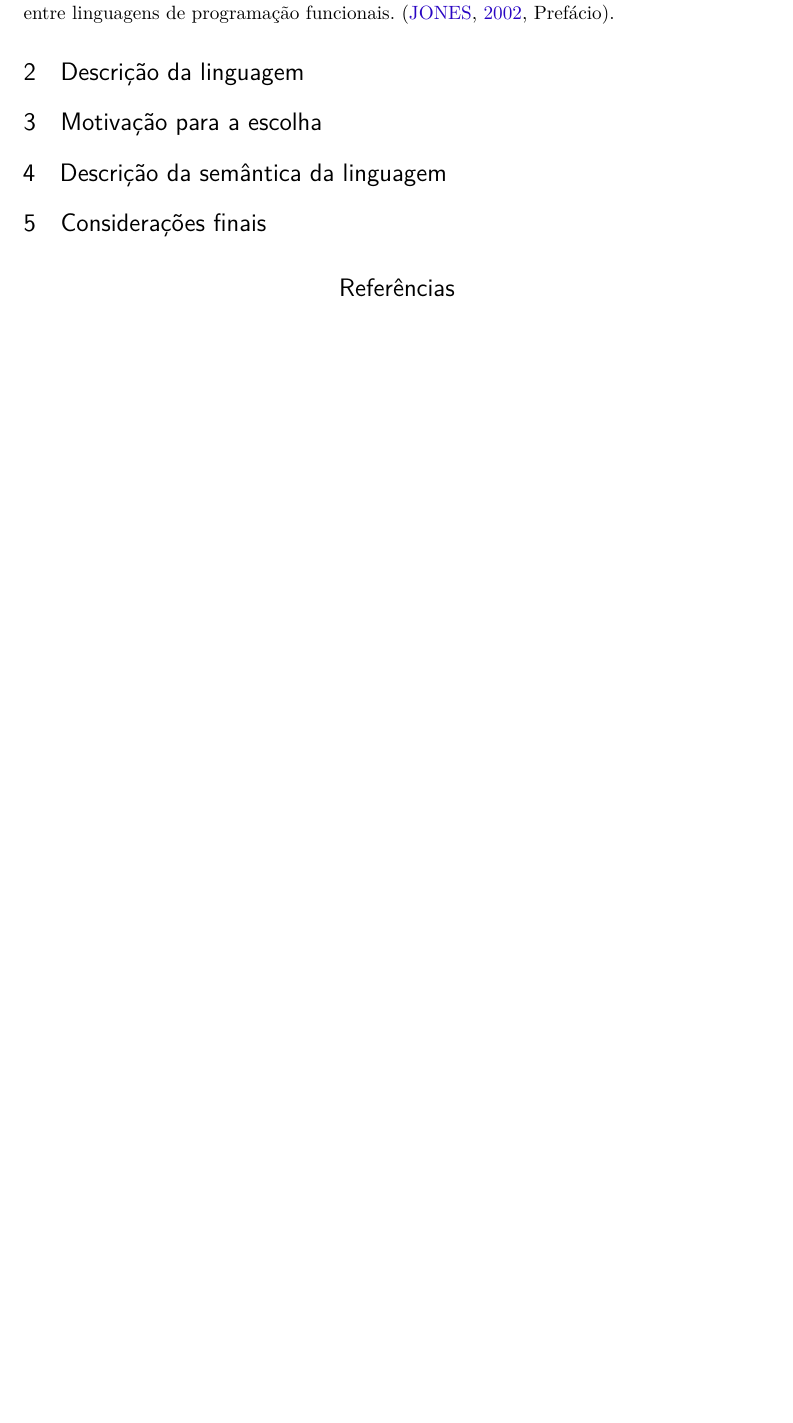
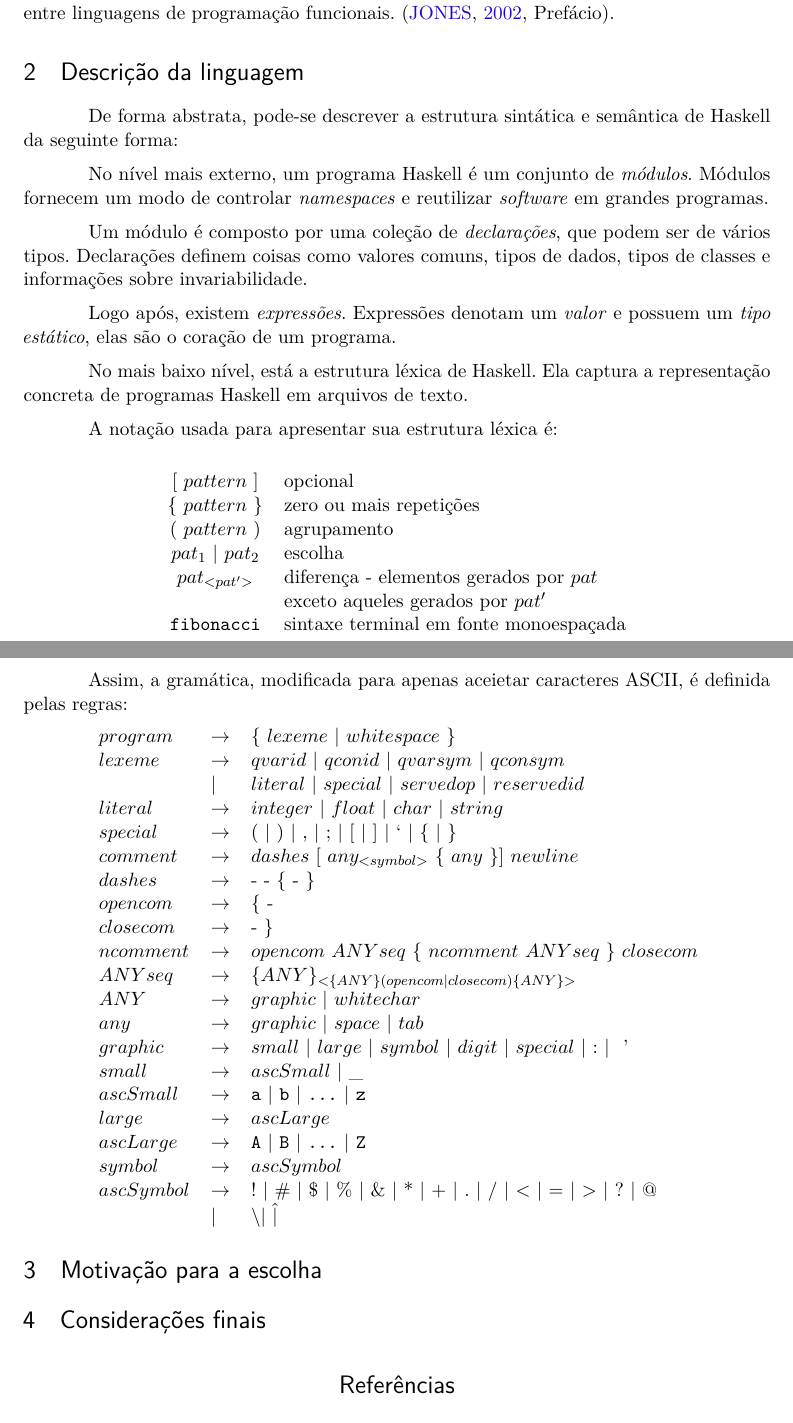
Before and after one commit to mikaelmello/afthc, a LaTeX thesis (1-theme-pick/report.tex): part of page 2 of 2 before the commit and two parts of pages 2 and 3 of 3 after it, the two joined at a grey line, cut so that both start at the same text, the shorter picture padded with empty space. Compiled offline with pdfLaTeX.

Commit message:
Add texts about Haskell
Signed-off-by: Mikael Mello <git@mikaelmello.com>

```diff
--- a/1-theme-pick/report.tex
+++ b/1-theme-pick/report.tex
@@ -270,9 +270,68 @@ desnecessária entre linguagens de programação funcionais. \cite[Prefácio]{Ha
 % ----------------------------------------------------------
 \section{Descrição da linguagem}
 
+De forma abstrata, pode-se descrever a estrutura sintática e semântica
+de Haskell da seguinte forma:
+
+No nível mais externo, um programa Haskell é um conjunto de
+\textit{módulos}. Módulos fornecem um modo de controlar \textit{namespaces}
+e reutilizar \textit{software} em grandes programas.
+
+Um módulo é composto por uma coleção de \textit{declarações}, que podem
+ser de vários tipos. Declarações definem coisas como valores comuns,
+tipos de dados, tipos de classes e informações sobre invariabilidade.
+
+Logo após, existem \textit{expressões}. Expressões denotam um \textit{valor}
+e possuem um \textit{tipo estático}, elas são o coração de um programa.
+
+No mais baixo nível, está a estrutura léxica de Haskell. Ela captura a
+representação concreta de programas Haskell em arquivos de texto.
+
+A notação usada para apresentar sua estrutura léxica é:
+
+
+\begin{center}
+\begin{tabular}{ c l }
+	[ $ pattern $ ]     & opcional \\
+	\{ $ pattern $ \} & zero ou mais repetições \\
+	( $ pattern $ )     & agrupamento \\
+	$pat_1$ | $pat_2$  & escolha \\
+	$ pat_{<pat'>} $   & diferença - elementos gerados por $pat$ \\
+					   & exceto aqueles gerados por $pat'$ \\
+	\texttt{fibonacci} & sintaxe terminal em fonte monoespaçada \\
+\end{tabular}
+\end{center}
+
+Assim, a gramática, modificada para apenas aceietar caracteres
+ASCII, é definida pelas regras:
+
+\begin{tabular}{ l l l }
+	$ program $   & $ \rightarrow $ & \{ $lexeme$ | $whitespace$ \} \\
+	$ lexeme $    & $ \rightarrow $ & $qvarid$ | $qconid$ | $qvarsym$ | $qconsym$ \\
+				  & |				  & $literal$ | $special$ | $servedop$ | $reservedid$ \\
+	$ literal $   & $ \rightarrow $ & $integer$ | $float$ | $char$ | $string$ \\
+	$ special $   & $ \rightarrow $ & ( | ) | , | ; | [ | ] | ` | \{ | \} \\
+	$ comment $   & $ \rightarrow $ & $dashes$ [ $any_{<symbol>}$ \{ $any$ \}] $newline$ \\
+	$ dashes $    & $ \rightarrow $ & - - \{ - \} \\
+	$ opencom $   & $ \rightarrow $ & \{ - \\
+	$ closecom $  & $ \rightarrow $ & - \} \\
+	$ ncomment $  & $ \rightarrow $ & $opencom$ $ANYseq$ \{ $ncomment$ $ANYseq$ \} $closecom$ \\
+	$ ANYseq$     & $ \rightarrow $ & $\{ANY\}_{<\{ANY\} ( opencom | closecom ) \{ANY\}>}$ \\
+	$ ANY $       & $ \rightarrow $ & $graphic$ | $whitechar$ \\
+	$ any $       & $ \rightarrow $ & $graphic$ | $space$ | $tab$ \\
+	$ graphic $   & $ \rightarrow $ & $small$ | $large$ | $symbol$ | $digit$ | $special$ | : | " | ' \\
+	$ small $	  & $ \rightarrow $ & $ascSmall$ | $\_$ \\
+	$ ascSmall $  & $ \rightarrow $ & \texttt{a} | \texttt{b} | \texttt{...} | \texttt{z} \\
+	$ large $     & $ \rightarrow $ & $ascLarge$ \\
+	$ ascLarge $  & $ \rightarrow $ & \texttt{A} | \texttt{B} | \texttt{...} | \texttt{Z} \\
+	$ symbol $    & $ \rightarrow $ & $ascSymbol$ \\
+	$ ascSymbol $ & $ \rightarrow $ & ! | \# | \$ | \% | \& | * | + | . | / | < | = | > | ? | @ \\
+				  & |				& \textbackslash | \^ | \\
+\end{tabular}
+
+
 \section{Motivação para a escolha}
 
-\section{Descrição da semântica da linguagem}
 
 % ---
 % Finaliza a parte no bookmark do PDF, para que se inicie o bookmark na raiz
```
